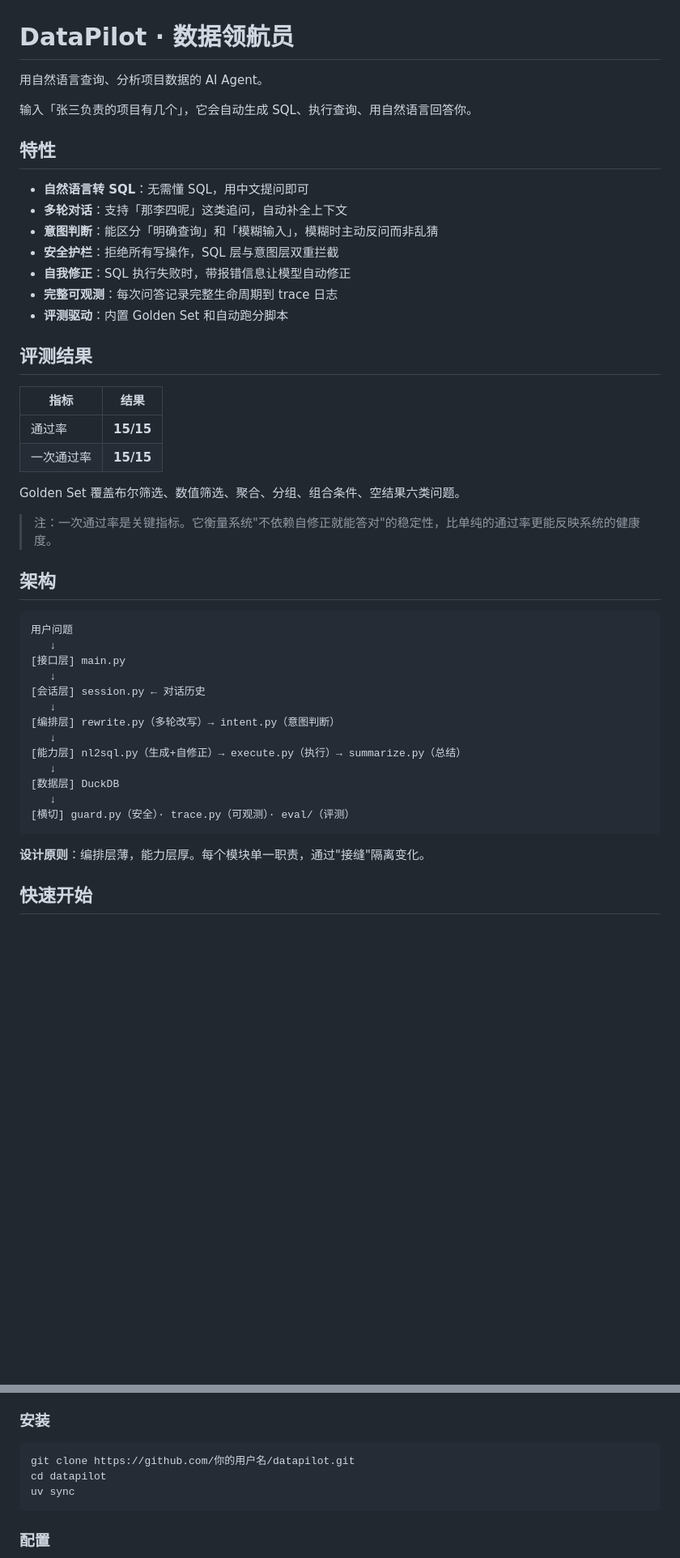
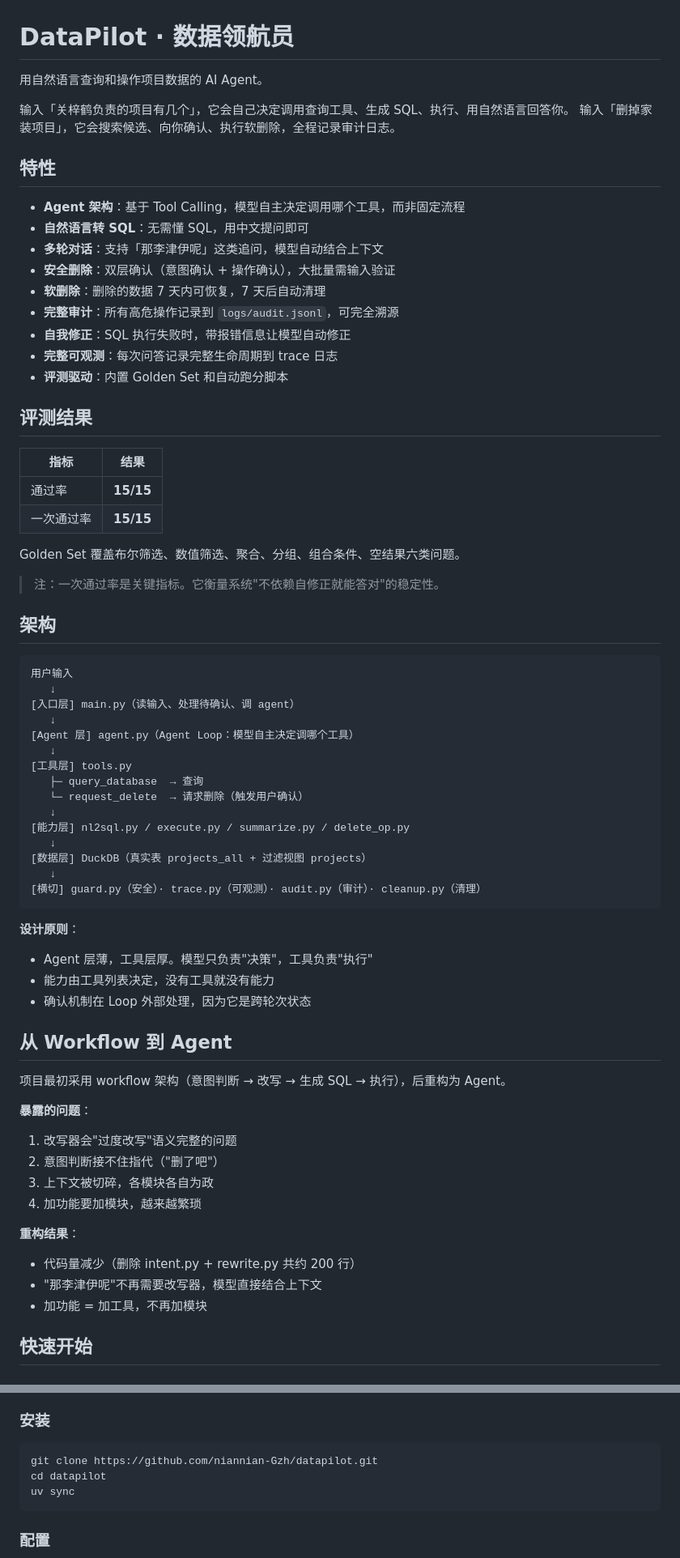
Before and after one commit to niannian-Gzh/GuiXu-DataPilot, a Markdown page: README.md, 2 parts joined by grey strips. Shown at 81% size. Drawn GitHub-style; blank space fills up the shorter version.

````diff
--- a/README.md
+++ b/README.md
@@ -1,15 +1,18 @@
 # DataPilot · 数据领航员
 
-用自然语言查询、分析项目数据的 AI Agent。
+用自然语言查询和操作项目数据的 AI Agent。
 
-输入「张三负责的项目有几个」，它会自动生成 SQL、执行查询、用自然语言回答你。
+输入「关梓鹤负责的项目有几个」，它会自己决定调用查询工具、生成 SQL、执行、用自然语言回答你。
+输入「删掉家装项目」，它会搜索候选、向你确认、执行软删除，全程记录审计日志。
 
 ## 特性
 
+- **Agent 架构**：基于 Tool Calling，模型自主决定调用哪个工具，而非固定流程
 - **自然语言转 SQL**：无需懂 SQL，用中文提问即可
-- **多轮对话**：支持「那李四呢」这类追问，自动补全上下文
-- **意图判断**：能区分「明确查询」和「模糊输入」，模糊时主动反问而非乱猜
-- **安全护栏**：拒绝所有写操作，SQL 层与意图层双重拦截
+- **多轮对话**：支持「那李津伊呢」这类追问，模型自动结合上下文
+- **安全删除**：双层确认（意图确认 + 操作确认），大批量需输入验证
+- **软删除**：删除的数据 7 天内可恢复，7 天后自动清理
+- **完整审计**：所有高危操作记录到 `logs/audit.jsonl`，可完全溯源
 - **自我修正**：SQL 执行失败时，带报错信息让模型自动修正
 - **完整可观测**：每次问答记录完整生命周期到 trace 日志
 - **评测驱动**：内置 Golden Set 和自动跑分脚本
@@ -23,27 +26,47 @@
 
 Golden Set 覆盖布尔筛选、数值筛选、聚合、分组、组合条件、空结果六类问题。
 
-> 注：一次通过率是关键指标。它衡量系统"不依赖自修正就能答对"的稳定性，比单纯的通过率更能反映系统的健康度。
+> 注：一次通过率是关键指标。它衡量系统"不依赖自修正就能答对"的稳定性。
 
 ## 架构
 
 ```
-用户问题
+用户输入
    ↓
-[接口层] main.py
+[入口层] main.py（读输入、处理待确认、调 agent）
    ↓
-[会话层] session.py ← 对话历史
+[Agent 层] agent.py（Agent Loop：模型自主决定调哪个工具）
    ↓
-[编排层] rewrite.py（多轮改写）→ intent.py（意图判断）
+[工具层] tools.py
+   ├─ query_database  → 查询
+   └─ request_delete  → 请求删除（触发用户确认）
    ↓
-[能力层] nl2sql.py（生成+自修正）→ execute.py（执行）→ summarize.py（总结）
+[能力层] nl2sql.py / execute.py / summarize.py / delete_op.py
    ↓
-[数据层] DuckDB
+[数据层] DuckDB（真实表 projects_all + 过滤视图 projects）
    ↓
-[横切] guard.py（安全）· trace.py（可观测）· eval/（评测）
+[横切] guard.py（安全）· trace.py（可观测）· audit.py（审计）· cleanup.py（清理）
 ```
 
-**设计原则**：编排层薄，能力层厚。每个模块单一职责，通过"接缝"隔离变化。
+**设计原则**：
+- Agent 层薄，工具层厚。模型只负责"决策"，工具负责"执行"
+- 能力由工具列表决定，没有工具就没有能力
+- 确认机制在 Loop 外部处理，因为它是跨轮次状态
+
+## 从 Workflow 到 Agent
+
+项目最初采用 workflow 架构（意图判断 → 改写 → 生成 SQL → 执行），后重构为 Agent。
+
+**暴露的问题**：
+1. 改写器会"过度改写"语义完整的问题
+2. 意图判断接不住指代（"删了吧"）
+3. 上下文被切碎，各模块各自为政
+4. 加功能要加模块，越来越繁琐
+
+**重构结果**：
+- 代码量减少（删除 intent.py + rewrite.py 共约 200 行）
+- "那李津伊呢"不再需要改写器，模型直接结合上下文
+- 加功能 = 加工具，不再加模块
 
 ## 快速开始
 
@@ -55,7 +78,7 @@ Golden Set 覆盖布尔筛选、数值筛选、聚合、分组、组合条件、
 ### 安装
 
 ```bash
-git clone https://github.com/你的用户名/datapilot.git
+git clone https://github.com/niannian-Gzh/datapilot.git
 cd datapilot
 uv sync
 ```
````
Also changed, not shown: other parts of README.md (+60 -50 lines).
